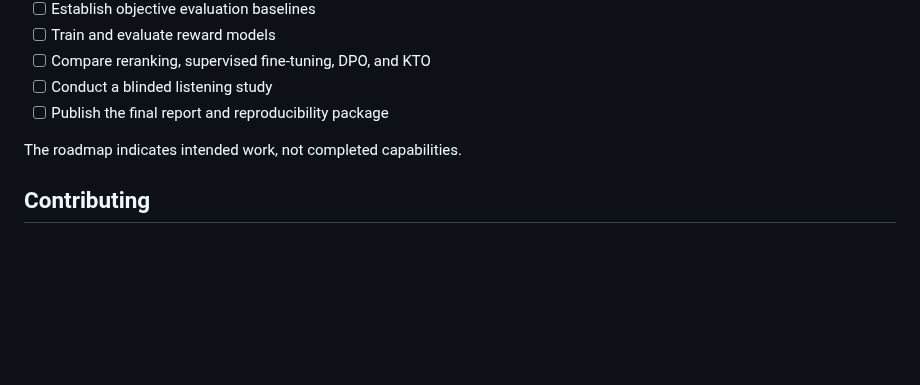
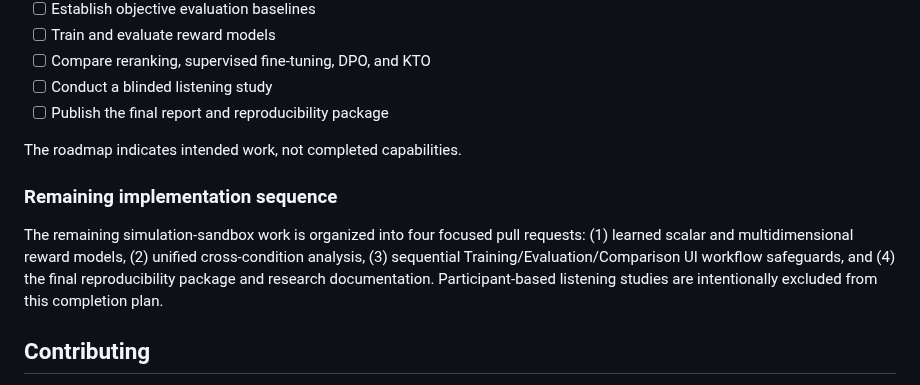
Before and after one commit to moseskim1027/singalign, a Markdown page: README.md, the part around the change. Drawn GitHub-style; blank space fills up the shorter version.

Commit message:
Document remaining four-PR implementation sequence

```diff
--- a/README.md
+++ b/README.md
@@ -669,6 +669,15 @@ evolving risk assessment.
 
 The roadmap indicates intended work, not completed capabilities.
 
+### Remaining implementation sequence
+
+The remaining simulation-sandbox work is organized into four focused pull
+requests: (1) learned scalar and multidimensional reward models, (2) unified
+cross-condition analysis, (3) sequential Training/Evaluation/Comparison UI
+workflow safeguards, and (4) the final reproducibility package and research
+documentation. Participant-based listening studies are intentionally excluded
+from this completion plan.
+
 ## Contributing
 
 Research contributions should state the hypothesis being tested, describe the
```
